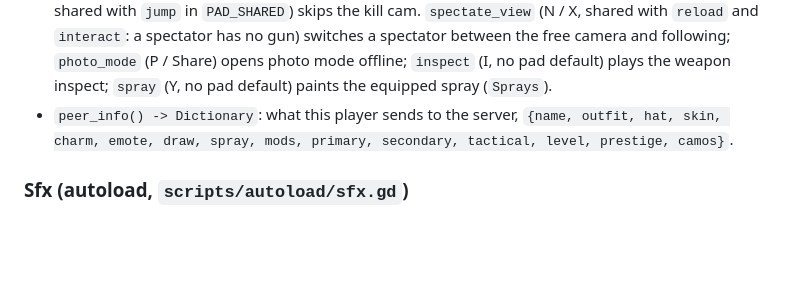
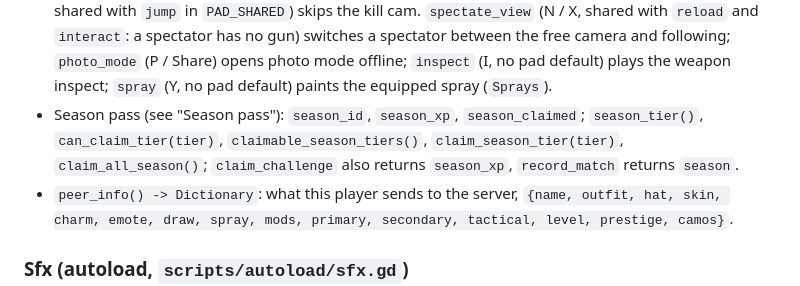
Before and after one commit to SubToFeralsloth11/timbum, a Markdown page: docs/ARCHITECTURE.md, the part around one of its changes. GitHub-like rendering; blank space fills up the shorter version.

Commit message:
Document the season pass

```diff
--- a/docs/ARCHITECTURE.md
+++ b/docs/ARCHITECTURE.md
@@ -142,6 +143,7 @@ Achievements and medals: `MEDALS` (id -> `{name, desc, mode}`), `ACHIEVEMENTS` (
 - `get_setting(key)`, `set_setting(key, value)` (applies the setting and saves), `apply_settings()`, `save()`. Controller settings: `pad_sens`, `pad_invert_y`, `pad_deadzone` (0-0.5), `pad_curve` (`PAD_CURVES` index), `aim_assist` (0-2). Crosshair settings: the `crosshair_*` keys (see "Crosshair"), clamped on load; saves without them get the defaults. `killcam` (bool, default on): the kill cam replay.
 - `save()` writes `profile.json.<pid>.tmp` (`OS.get_process_id()`, so two game instances sharing one save folder, e.g. a host and client on one machine, never read back, rename or delete each other's tmp), checks the write (`store_string`'s result and `get_error()` after `flush()`), reads the file back (as many bytes as written, equal to the written text, parsing as JSON) and only then renames it over `profile.json` (`DirAccess.rename_absolute`); a failed or short write deletes this process's `.tmp` (`_discard_tmp`), so `profile.json` keeps the last good save. A failed write, read-back or rename is logged (`push_warning`; a short read-back says "wrote N of M bytes — disk full?", a content mismatch "did not read back as written") and emits `save_failed(message)` ("COULDN'T SAVE YOUR PROGRESS (disk full?)" for a short write, otherwise the error's text), which the main menu (toast) and the HUD (SAVE FAILED card) show; after a failed rename the new data stays in the `.tmp`.
 - Input: `get_binding(action)`, `set_binding(action, index, code)` (key/mouse codes), `get_pad_binding(action)`, `set_pad_binding(action, code)` (pad codes; "" unbinds), `reset_bindings()` (both), `key_text(action)`, `pad_stick(left, right, up, down) -> Vector2`, `using_pad`, `signal device_changed`, static `code_text(code)`, `binding_text(event)`, `event_from_code(code)`, `code_from_event(event)`, `is_bindable(code)`, `is_pad_code(code)`, `pad_may_share(a, b)`. `pad_bindings` is saved and exported with `bindings`. Tactical adds the actions `interact` (B / X, swap weapon) and `tactical_map` (M / D-pad up, floor plan). `skip_killcam` (K / A, shared with `jump` in `PAD_SHARED`) skips the kill cam. `spectate_view` (N / X, shared with `reload` and `interact`: a spectator has no gun) switches a spectator between the free camera and following; `photo_mode` (P / Share) opens photo mode offline; `inspect` (I, no pad default) plays the weapon inspect; `spray` (Y, no pad default) paints the equipped spray (`Sprays`).
+- Season pass (see "Season pass"): `season_id`, `season_xp`, `season_claimed`; `season_tier()`, `can_claim_tier(tier)`, `claimable_season_tiers()`, `claim_season_tier(tier)`, `claim_all_season()`; `claim_challenge` also returns `season_xp`, `record_match` returns `season`.
 - `peer_info() -> Dictionary`: what this player sends to the server, `{name, outfit, hat, skin, charm, emote, draw, spray, mods, primary, secondary, tactical, level, prestige, camos}`.
 
 ### Sfx (autoload, `scripts/autoload/sfx.gd`)
```
Also changed, not shown: other parts of docs/ARCHITECTURE.md (+2 -1 lines), README.md (+1 -0 lines).
